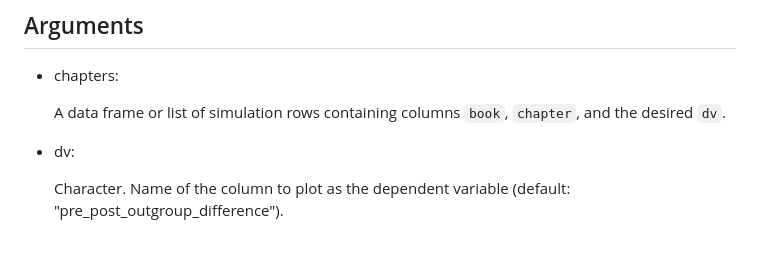
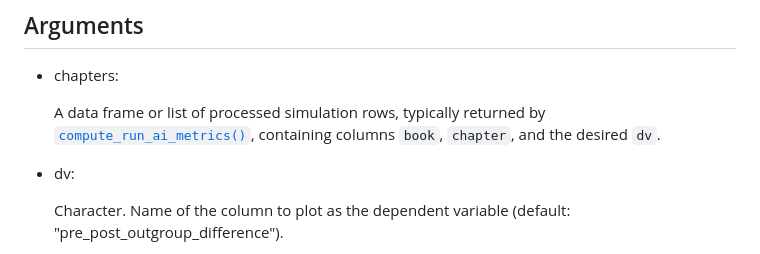
Before and after one commit to centerconflictcooperation/nalanda, a Markdown page: reference/plot_chapters_over_time.md, the part around the change. Rendered like a GitHub page.

```diff
--- a/reference/plot_chapters_over_time.md
+++ b/reference/plot_chapters_over_time.md
@@ -39,8 +39,10 @@ plot_chapters_over_time(
 
 - chapters:
 
-  A data frame or list of simulation rows containing columns `book`,
-  `chapter`, and the desired `dv`.
+  A data frame or list of processed simulation rows, typically returned
+  by
+  [`compute_run_ai_metrics()`](https://centerconflictcooperation.github.io/nalanda/reference/compute_run_ai_metrics.md),
+  containing columns `book`, `chapter`, and the desired `dv`.
 
 - dv:
 
```
Also changed, not shown: index.md (+47 -18 lines), reference/index.md (+2 -0 lines), reference/toy_run_ai_turns.md (added, +65 -0 lines), reference/figures/README-pressure-1.png, 8 other files.
